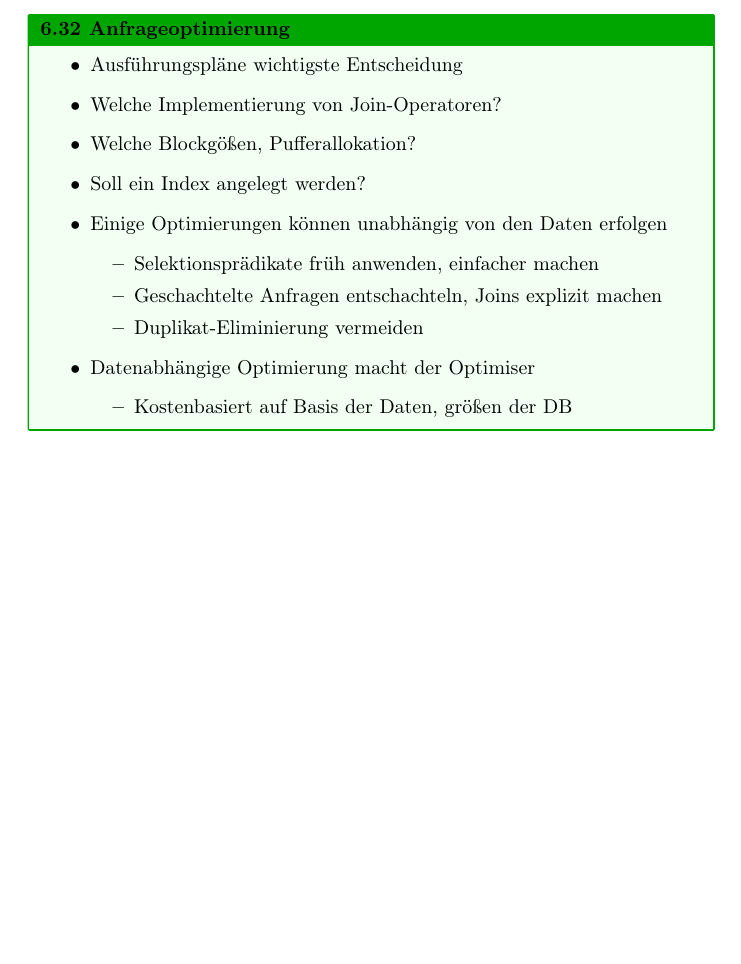
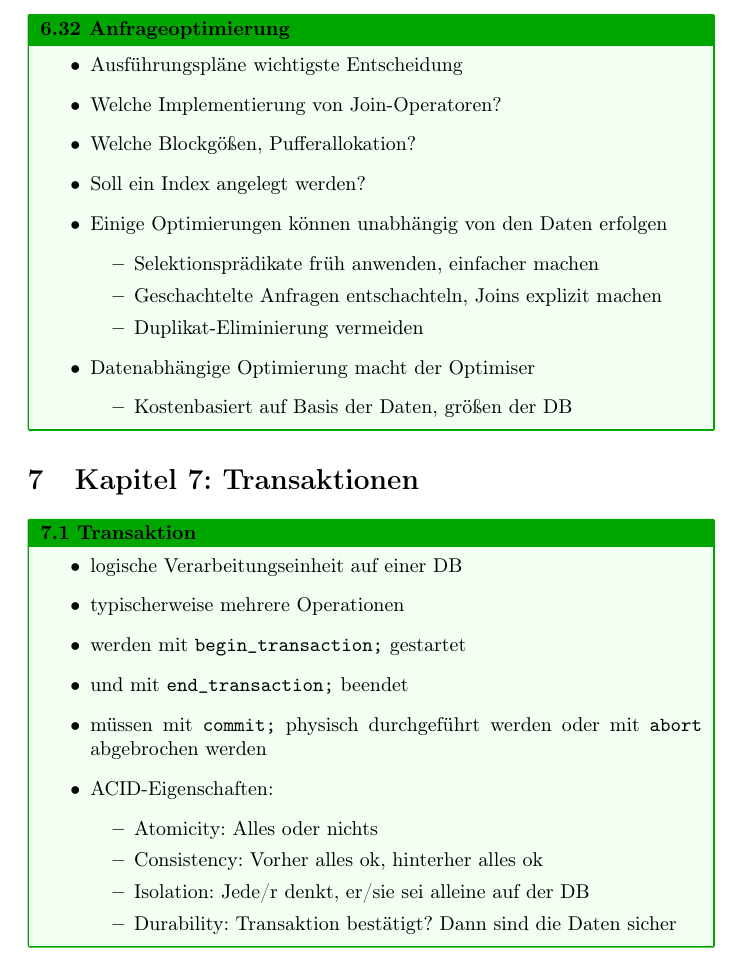
Before and after one commit to Yerionimous2/Zusammenfassung-Datenbanken, a LaTeX document (main.tex): part of page 31 of 31, cut so that both start at the same text, the shorter picture padded with empty space. Compiled offline with pdfLaTeX.

Commit message:
Kapitel 7, bis Seite 6

```diff
--- a/main.tex
+++ b/main.tex
@@ -1220,4 +1220,23 @@ Indexierung verschnellert den Zugriff auf Daten, aber braucht mehr Speicher und
     \end{itemize}
   \end{itemize}
 \end{block}
+
+\section{Kapitel 7: Transaktionen}
+
+\begin{block}{Transaktion}
+  \begin{itemize}
+    \item logische Verarbeitungseinheit auf einer DB
+    \item typischerweise mehrere Operationen
+    \item werden mit \texttt{begin\_transaction;} gestartet
+    \item und mit \texttt{end\_transaction;} beendet
+    \item müssen mit \texttt{commit;} physisch durchgeführt werden oder mit \texttt{abort} abgebrochen werden
+    \item ACID-Eigenschaften:
+    \begin{itemize}
+      \item Atomicity: Alles oder nichts
+      \item Consistency: Vorher alles ok, hinterher alles ok
+      \item Isolation: Jede/r denkt, er/sie sei alleine auf der DB
+      \item Durability: Transaktion bestätigt? Dann sind die Daten sicher
+    \end{itemize}
+  \end{itemize}
+\end{block}
 \end{document}
```
Also changed, not shown: main.pdf, 5 other files.
